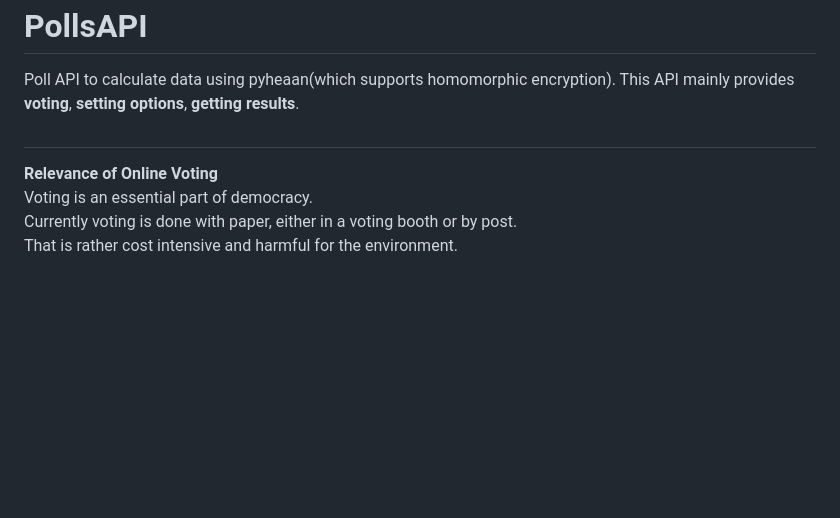
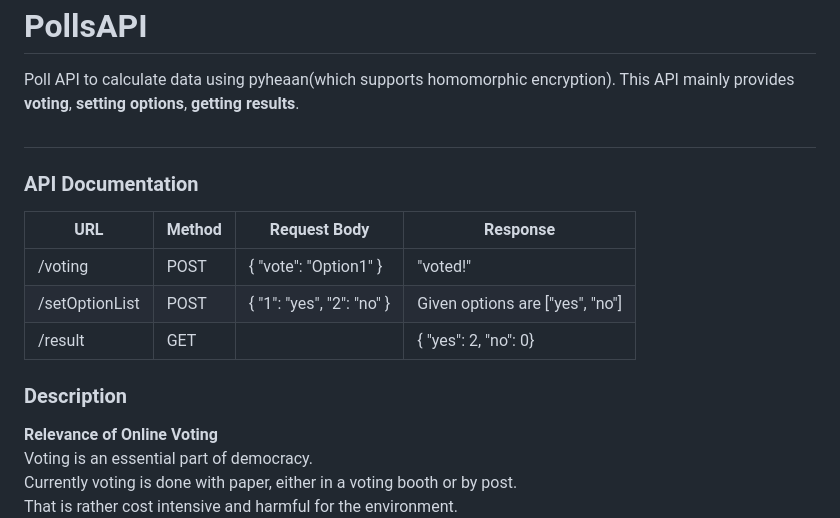
Before and after one commit to doorooful/PollsAPI, a Markdown page: README.md, the part around the change. GitHub-like rendering; blank space fills up the shorter version.

Commit message:
api document

```diff
--- a/README.md
+++ b/README.md
@@ -4,6 +4,16 @@ Poll API to calculate data using pyheaan(which supports homomorphic encryption).
 This API mainly provides **voting**, **setting options**, **getting results**.
 
 ## <Overview>
+
+### API Documentation
+
+| URL            | Method | Request Body              | Response                        |
+| -------------- | ------ | ------------------------- | ------------------------------- |
+| /voting        | POST   | { "vote": "Option1" }     | "voted!"                        |
+| /setOptionList | POST   | { "1": "yes", "2": "no" } | Given options are ["yes", "no"] |
+| /result        | GET    |                           | { "yes": 2, "no": 0}            |
+
+### Description
 
 **Relevance of Online Voting**
 Voting is an essential part of democracy.
```
